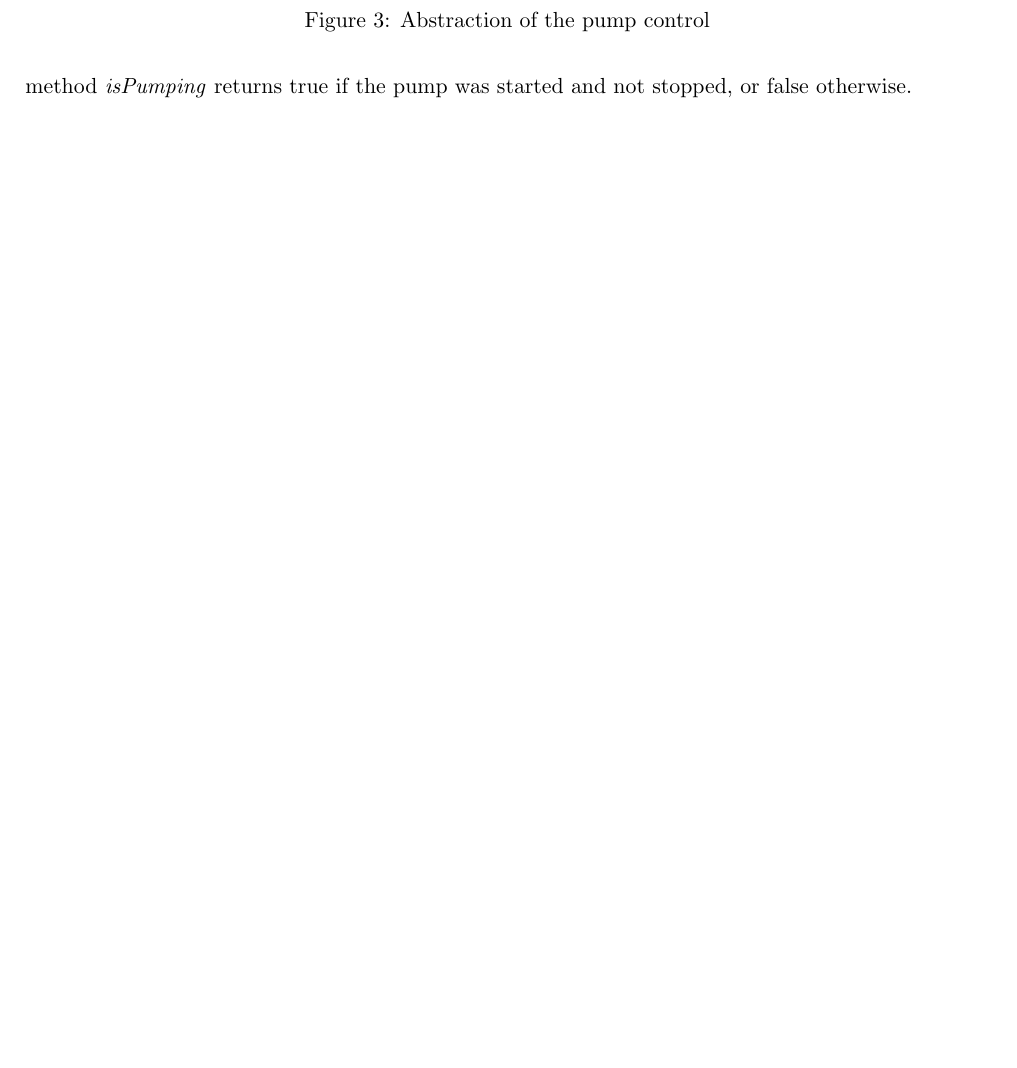
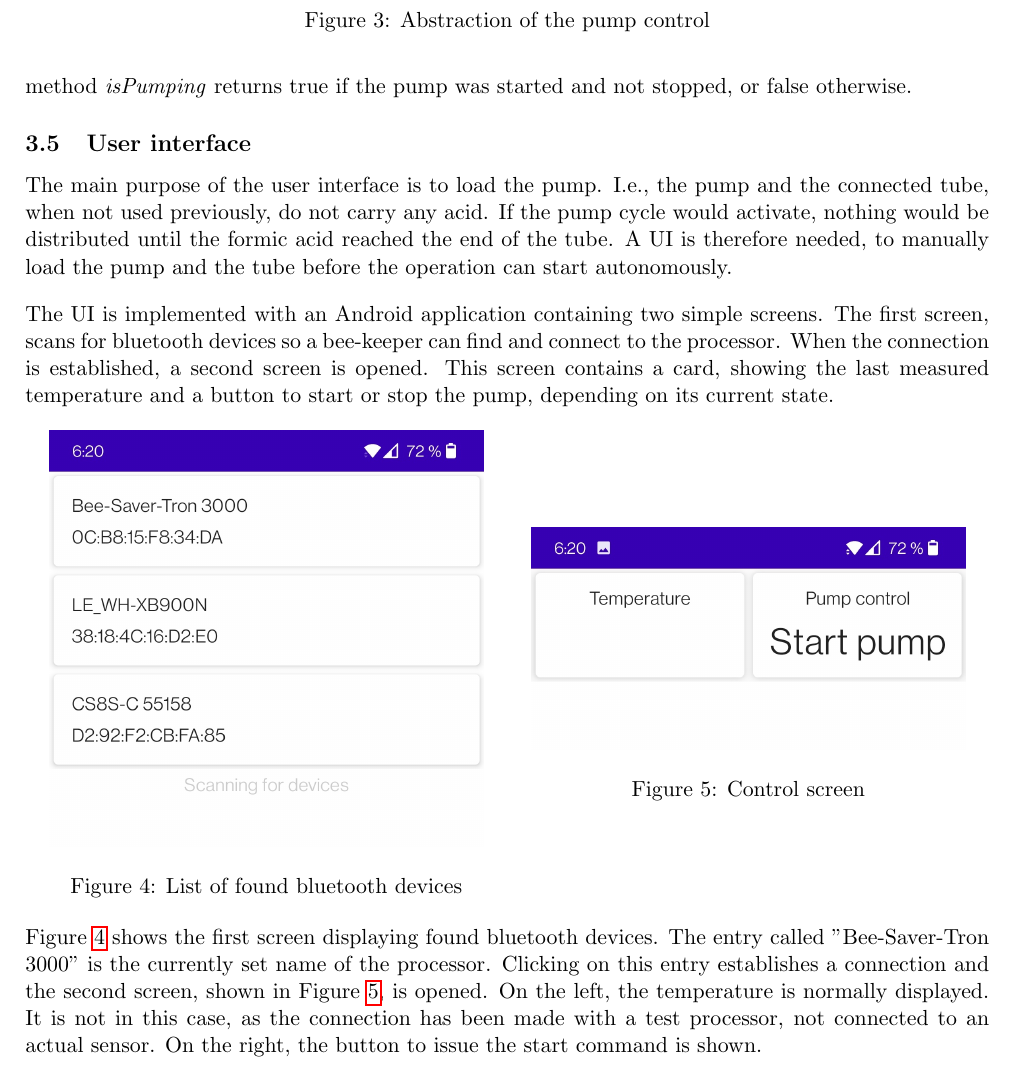
Before and after one commit to meik99/ESBee, a LaTeX thesis (Thesis/src/main.tex, which reads Thesis/src/requirements/ui.tex): part of page 9 of 10, cut so that both start at the same text, the shorter picture padded with empty space. Compiled offline with pdfLaTeX.

Commit message:
adds user interface

```diff
--- /dev/null
+++ b/Thesis/src/requirements/ui.tex
@@ -0,0 +1,34 @@
+\subsection{User interface}\label{subsec:user-interface}
+
+The main purpose of the user interface is to load the pump.
+I.e., the pump and the connected tube, when not used previously, do not carry any acid.
+If the pump cycle would activate, nothing would be distributed until the formic acid reached the end of the tube.
+A UI is therefore needed, to manually load the pump and the tube before the operation can start autonomously.
+
+The UI is implemented with an Android application containing two simple screens.
+The first screen, scans for bluetooth devices so a bee-keeper can find and connect to the processor.
+When the connection is established, a second screen is opened.
+This screen contains a card, showing the last measured temperature and a button to start or stop the pump, depending on its current state.
+
+\begin{figure}[h]
+    \centering
+    \begin{minipage}{0.5\textwidth}
+        \centering
+        \includegraphics[width=0.9\textwidth]{img/bluetooth-list}
+        \caption{List of found bluetooth devices}
+        \label{fig:bluetooth-devices}
+    \end{minipage}\hfill
+    \begin{minipage}{0.5\textwidth}
+        \centering
+        \includegraphics[width=0.9\textwidth]{img/control}
+        \caption{Control screen}
+        \label{fig:control-screen}
+    \end{minipage}
+\end{figure}
+
+Figure \ref{fig:bluetooth-devices} shows the first screen displaying found bluetooth devices.
+The entry called ''Bee-Saver-Tron 3000'' is the currently set name of the processor.
+Clicking on this entry establishes a connection and the second screen, shown in Figure \ref{fig:control-screen}, is opened.
+On the left, the temperature is normally displayed.
+It is not in this case, as the connection has been made with a test processor, not connected to an actual sensor.
+On the right, the button to issue the start command is shown.
```
Also changed, not shown: Thesis/src/requirements and implementation.tex (+2 -0 lines), Thesis/src/img/bluetooth-list.jpg (added), Thesis/src/img/control.jpg (added).
